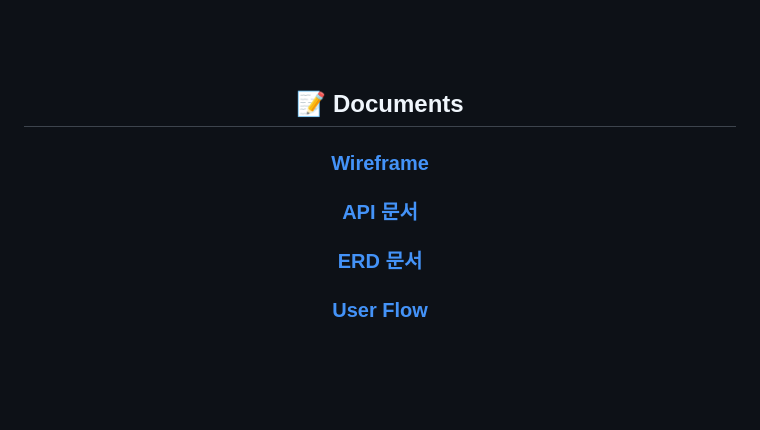
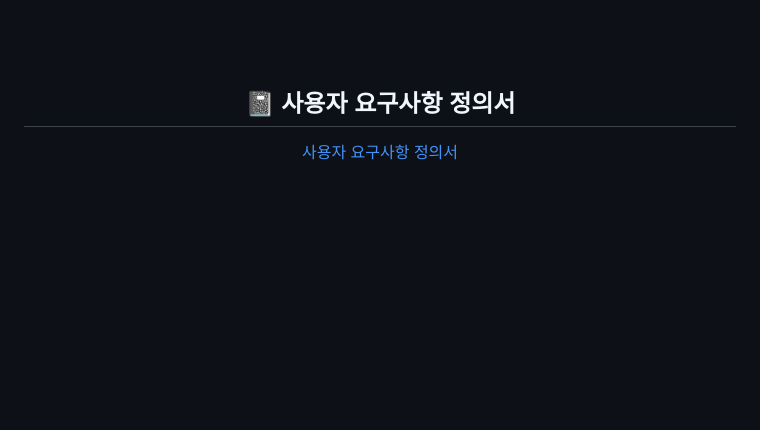
Before and after one commit to codestates-seb/seb43_pre_030, a Markdown page: Readme.md, the part around one of its changes. Drawn GitHub-style; blank space fills up the shorter version.

```diff
--- a/Readme.md
+++ b/Readme.md
@@ -77,12 +86,10 @@
     <BR>
 
 
-## :memo: Documents
+## :notebook: 사용자 요구사항 정의서
+[사용자 요구사항 정의서](http://)
 
-### [Wireframe](https://)
-### [API 문서](https://)
-### [ERD 문서](https://)
-### [User Flow](https://)
+
 
 <BR>
   <BR>
```
Also changed, not shown: other parts of Readme.md (+9 -0 lines).
